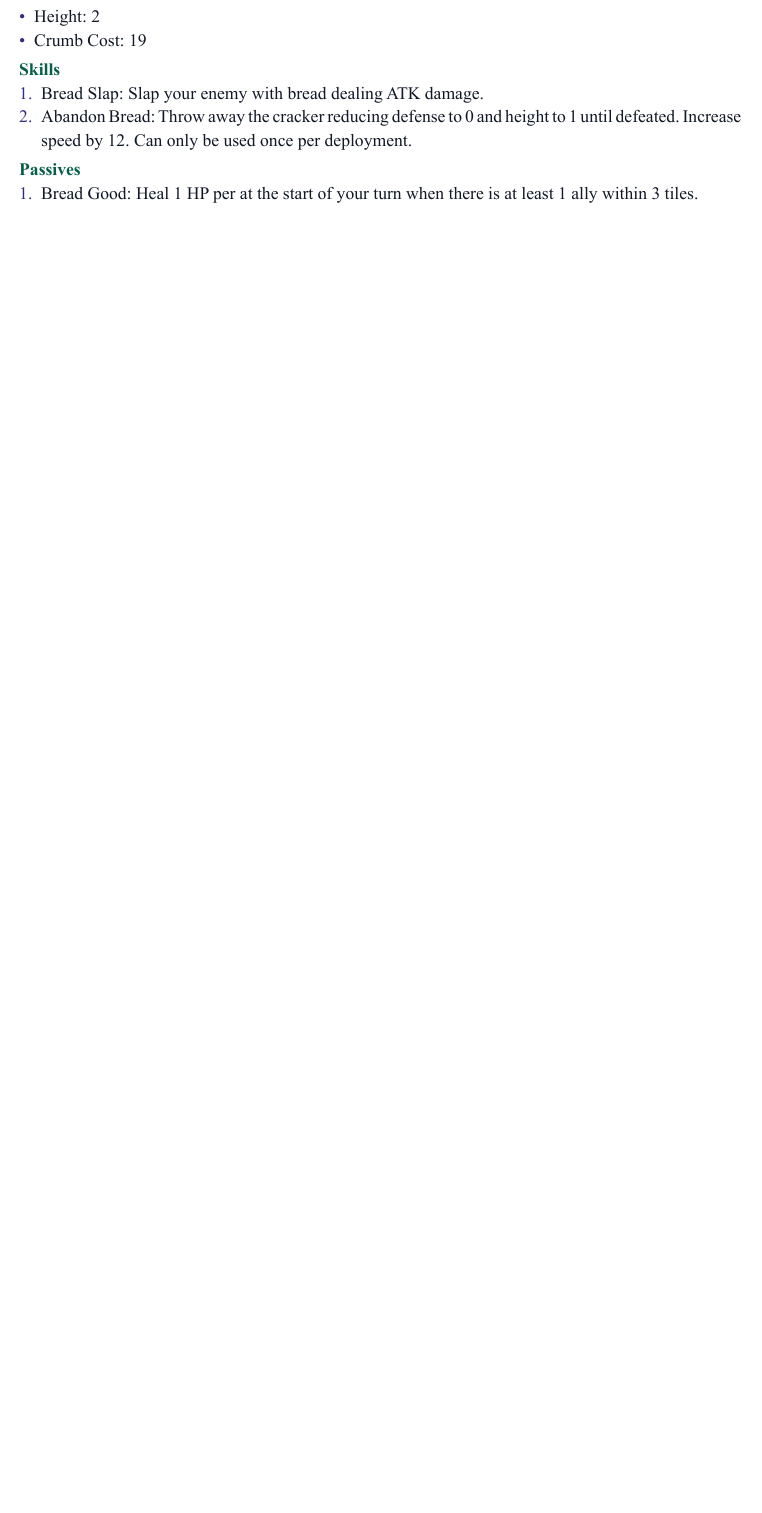
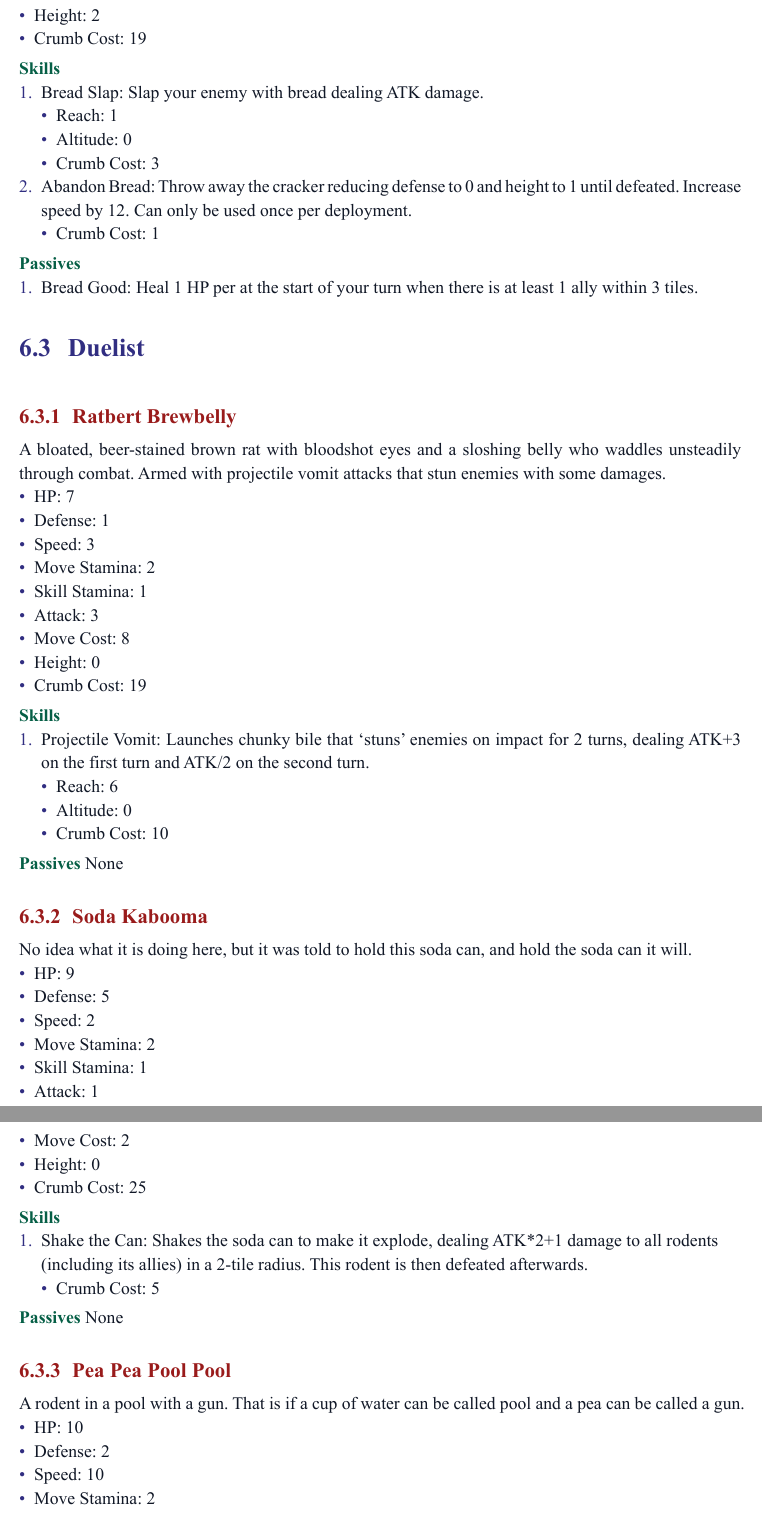
Before and after one commit to WingedSeal/ratatouille-royale, a Typst document (main.typ, which reads rodent/rodents/duelist.typ, rodent/rodents/tank.typ, rodent/rodents/vanguard.typ): part of page 12 of 15 before the commit and two parts of pages 12 and 13 of 17 after it, the two joined at a grey line, cut so that both start at the same text, the shorter picture padded with empty space. The pictures show the PDF file main.pdf that the author committed with the source.

Commit message:
feat: add more rodents part 2

```diff
--- /dev/null
+++ b/rodent/rodents/duelist.typ
@@ -0,0 +1,47 @@
+== Duelist
+=== Ratbert Brewbelly
+A bloated, beer-stained brown rat with bloodshot eyes and a sloshing belly who waddles unsteadily through combat. Armed with projectile vomit attacks that stun enemies with some damages.
+- HP: 7
+- Defense: 1
+- Speed: 3
+- Move Stamina: 2
+- Skill Stamina: 1
+- Attack: 3
+- Move Cost: 8
+- Height: 0
+- Crumb Cost: 19
+
+*Skills*
++ Projectile Vomit: Launches chunky bile that 'stuns' enemies on impact for 2 turns, dealing ATK+3 on the first turn and ATK/2 on the second turn.
+  - Reach: 6
+  - Altitude: 0
+  - Crumb Cost: 10
+
+*Passives*
+None
+
+=== Soda Kabooma
+No idea what it is doing here, but it was told to hold this soda can, and hold the soda can it will.
+- HP: 9
+- Defense: 5
+- Speed: 2
+- Move Stamina: 2
+- Skill Stamina: 1
+- Attack: 1
+- Move Cost: 2
+- Height: 0
+- Crumb Cost: 25
+
+*Skills*
++ Shake the Can: Shakes the soda can to make it explode, dealing ATK*2+1 damage to all rodents (including its allies) in a 2-tile radius. This rodent is then defeated afterwards.
+  - Crumb Cost: 5
+
+*Passives*
+None
+
+=== Pea Pea Pool Pool
+A rodent in a pool with a gun. That is if a cup of water can be called pool and a pea can be called a gun.
+- HP: 10
+- Defense: 2
+- Speed: 10
+- Move Stamina: 2
@@ -0,0 +51,8 @@
+- Height: 0
+- Crumb Cost: 14
+
+*Skills*
++ Pea: Shoot the peas inside the pod at an enemy dealing ATK/2 damage twice.
+  - Reach: 12
+  - Altitude: 1
+  - Crumb Cost: 5
@@ -0,0 +75,8 @@
+*Skills*
++ Artillery Strike: Launch the artillery at any tile damaging all enemy within 2-tiles radius dealing ATK+4 damage.
+  - Reach: 7
+  - Altitude: 3
+  - Crumb Cost: 10
++ Artillery Strikes: Launch multiple artilleries at any tile damaging all enemy within 3-tiles radius dealing ATK+8 damage.
+  - Reach: 7
+  - Altitude: 3
--- a/rodent/rodents/tank.typ
+++ b/rodent/rodents/tank.typ
@@ -13,7 +13,11 @@ Reliable rodent using cracker as its shield. It'll defense its friends at any co
 
 *Skills*
 + Bread Slap: Slap your enemy with bread dealing ATK damage.
+  - Reach: 1
+  - Altitude: 0
+  - Crumb Cost: 3
 + Abandon Bread: Throw away the cracker reducing defense to 0 and height to 1 until defeated. Increase speed by 12. Can only be used once per deployment.
+  - Crumb Cost: 1
 
 *Passives*
 + Bread Good: Heal 1 HP per at the start of your turn when there is at least 1 ally within 3 tiles.
--- a/rodent/rodents/vanguard.typ
+++ b/rodent/rodents/vanguard.typ
@@ -13,6 +13,9 @@ The rodent that will never deny a call for adventures.
 
 *Skills*
 + Stab: Stab an enemy with a toothpick dealing ATK+1 damage.
+  - Reach: 2
+  - Altitude: 0
+  - Crumb Cost: 3
 + Spear Launching: Throw a toothpick at an enemy dealing ATK damage.
 
 *Passives*
```
Also changed, not shown: main.typ (+1 -0 lines), main.pdf, rodent/rodents/duelist.typ (23 more changed lines).
